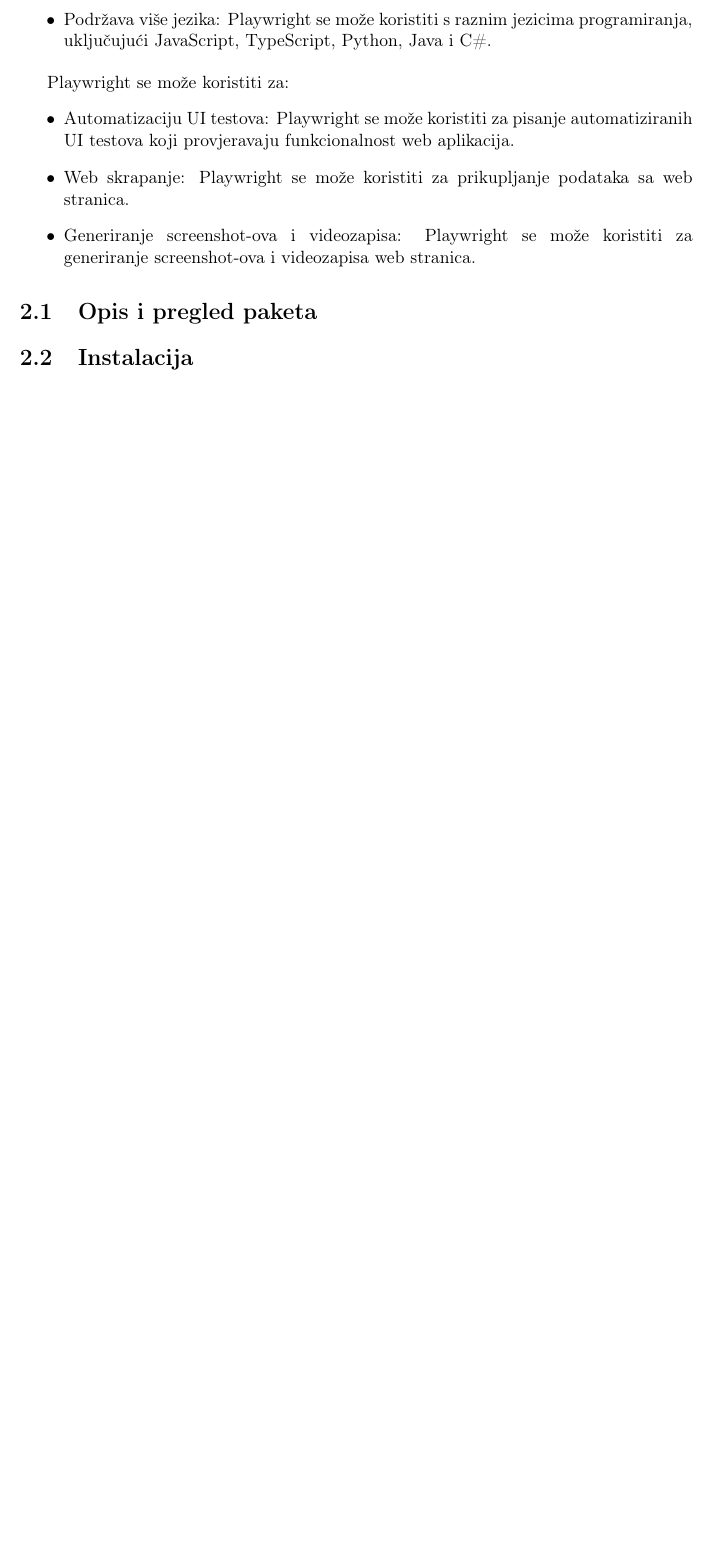
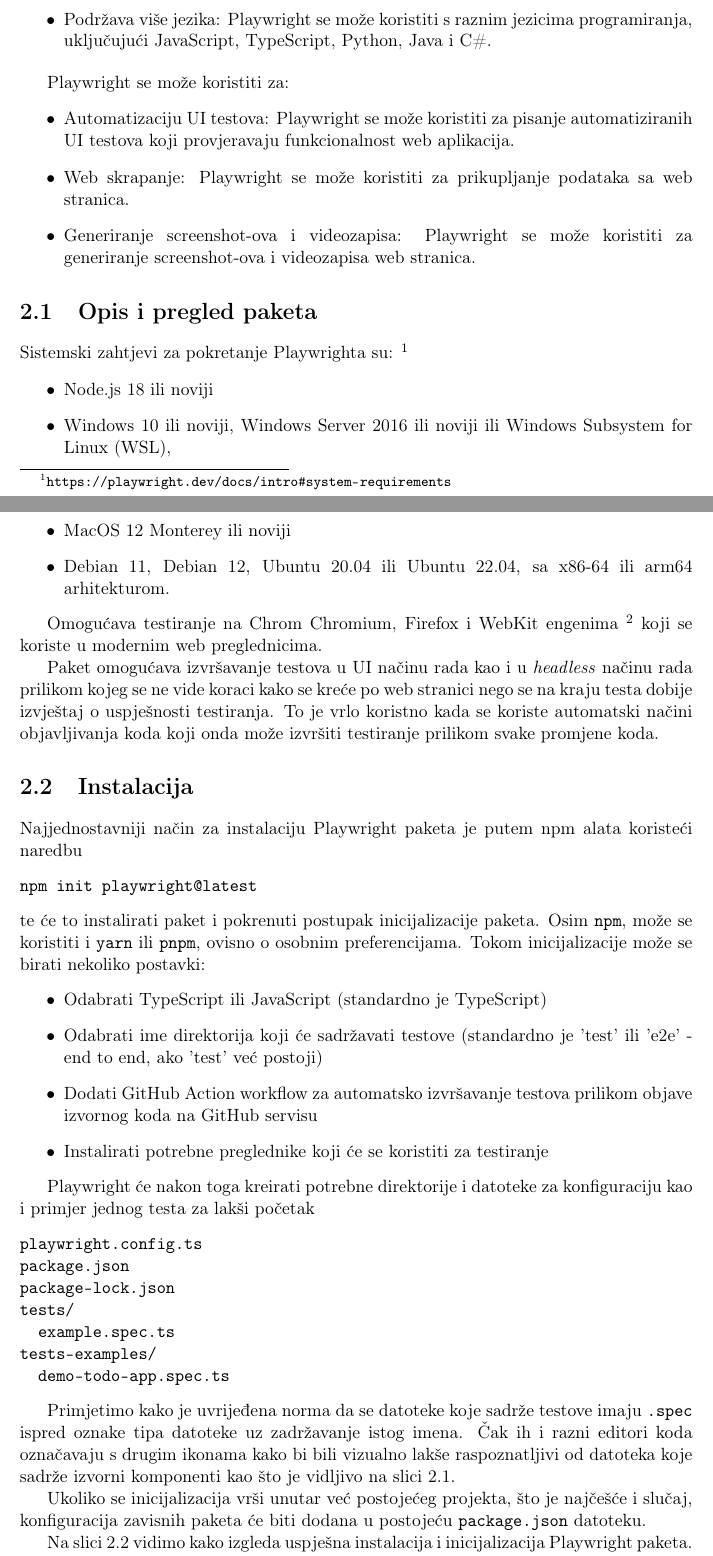
Before and after one commit to KristijanCetina/jsTesting, a LaTeX thesis (report/DiplomskiRad-KristijanCetina.tex, which reads report/playwright.tex): part of page 13 of 19 before the commit and two parts of pages 13 and 14 of 22 after it, the two joined at a grey line, cut so that both start at the same text, the shorter picture padded with empty space. Compiled offline with pdfLaTeX.

Commit message:
add more about playwright

```diff
--- a/report/playwright.tex
+++ b/report/playwright.tex
@@ -19,5 +19,45 @@
 \end{itemize}
 
 \section{Opis i pregled paketa}
+Sistemski zahtjevi za pokretanje Playwrighta su: \footnote{\url{https://playwright.dev/docs/intro\#system-requirements}}
+\begin{itemize}
+    \item Node.js 18 ili noviji
+    \item Windows 10 ili noviji, Windows Server 2016 ili noviji ili Windows Subsystem for Linux (WSL),
+    \item MacOS 12 Monterey ili noviji
+    \item Debian 11, Debian 12, Ubuntu 20.04 ili Ubuntu 22.04, sa x86-64 ili arm64 arhitekturom.
+\end{itemize}
+
+Omogućava testiranje na Chrom Chromium, Firefox i WebKit engenima \footnote{\url{https://www.npmjs.com/package/playwright\#documentation--api-reference}} koji se koriste u modernim web preglednicima.
+
+Paket omogućava izvršavanje testova u UI načinu rada kao i u \emph{headless} načinu rada prilikom kojeg se ne vide koraci kako se kreće po web stranici nego se na kraju testa dobije izvještaj o uspješnosti testiranja.
+To je vrlo koristno kada se koriste automatski načini objavljivanja koda koji onda može izvršiti testiranje prilikom svake promjene koda.
 
 \section{Instalacija}
+
+Najjednostavniji način za instalaciju Playwright paketa je putem npm alata koristeći naredbu
+\begin{verbatim}
+npm init playwright@latest
+\end{verbatim}
+te će to instalirati paket i pokrenuti postupak inicijalizacije paketa.
+Osim \texttt{npm}, može se koristiti i \texttt{yarn} ili \texttt{pnpm}, ovisno o osobnim preferencijama.
+Tokom inicijalizacije može se birati nekoliko postavki:
+\begin{itemize}
+    \item Odabrati TypeScript ili JavaScript (standardno je TypeScript)
+    \item Odabrati ime direktorija koji će sadržavati testove (standardno je 'test' ili 'e2e' - end to end, ako 'test' već postoji)
+    \item Dodati GitHub Action workflow za automatsko izvršavanje testova prilikom objave izvornog koda na GitHub servisu
+    \item Instalirati potrebne preglednike koji će se koristiti za testiranje
+
+\end{itemize}
+
+Playwright će nakon toga kreirati potrebne direktorije i datoteke za konfiguraciju kao i primjer jednog testa za lakši početak
+\begin{verbatim}
+playwright.config.ts
+package.json
+package-lock.json
+tests/
+  example.spec.ts
+tests-examples/
+  demo-todo-app.spec.ts
+\end{verbatim}
+
+Primjetimo kako je uvrijeđena norma da se datoteke koje sadrže testove imaju \texttt{.spec} ispred oznake tipa datoteke uz zadržavanje istog imena. Čak ih i razni editori koda označavaju s drugim ikonama kako bi bili vizualno lakše raspoznatljivi od datoteka koje sadrže izvorni komponenti kao što je vidljivo na slici \ref{img:filesLogos}.
@@ -23,0 +67,3 @@
+\end{center}\end{figure}
+
+Ukoliko se inicijalizacija vrši unutar već postojećeg projekta, što je najčešće i slučaj, konfiguracija zavisnih paketa će biti dodana u postojeću \texttt{package.json} datoteku.
@@ -23,0 +74,3 @@
+\end{center}\end{figure}
+
+Na slici \ref{img:pwInit} vidimo kako izgleda uspješna instalacija i inicijalizacija Playwright paketa.
@@ -23,0 +82 @@
+    \item koji se mobilni uređaj koristi u slučaju tesitiranja na mobilnim preglednicima,
```
Also changed, not shown: report/DiplomskiRad-KristijanCetina.pdf, report/img/filesLogos.png (added), report/img/pwInit.png (added), report/playwright.tex (16 more changed lines).
